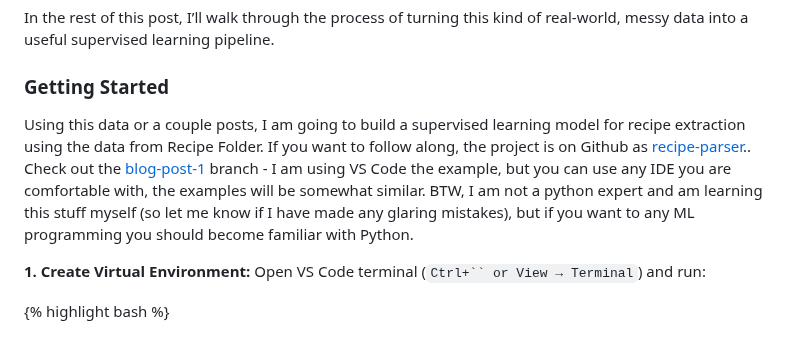
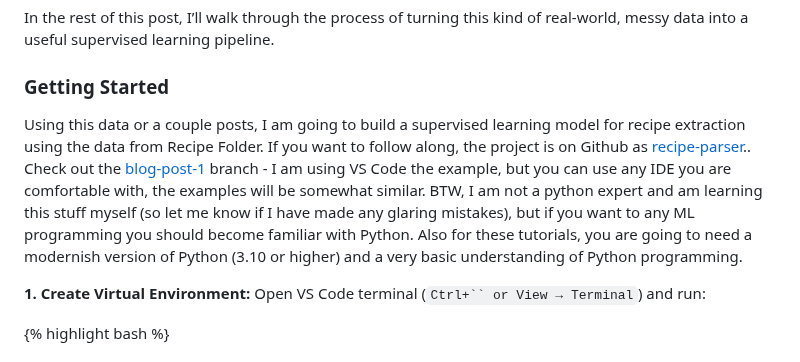
Before and after one commit to kriserickson/aging-coder, a Markdown page: src/posts/2025-06-10-experiments-in-supervised-learning.md, the part around one of its changes. Drawn GitHub-style.

```diff
--- a/src/posts/2025-06-10-experiments-in-supervised-learning.md
+++ b/src/posts/2025-06-10-experiments-in-supervised-learning.md
@@ -66,7 +66,7 @@ In the rest of this post, I’ll walk through the process of turning this kind o
 
 ### Getting Started
 
-Using this data or a couple posts, I am going to build a supervised learning model for recipe extraction using the data from Recipe Folder. If you want to follow along, the project is on Github as [recipe-parser](https://github.com/kriserickson/recipe-parser)..  Check out the [blog-post-1](https://github.com/kriserickson/recipe-parser/tree/blog-post-1) branch - I am using VS Code the example, but you can use any IDE you are comfortable with, the examples will be somewhat similar.  BTW, I am not a python expert and am learning this stuff myself (so let me know if I have made any glaring mistakes), but if you want to any ML programming you should become familiar with Python.
+Using this data or a couple posts, I am going to build a supervised learning model for recipe extraction using the data from Recipe Folder. If you want to follow along, the project is on Github as [recipe-parser](https://github.com/kriserickson/recipe-parser)..  Check out the [blog-post-1](https://github.com/kriserickson/recipe-parser/tree/blog-post-1) branch - I am using VS Code the example, but you can use any IDE you are comfortable with, the examples will be somewhat similar.  BTW, I am not a python expert and am learning this stuff myself (so let me know if I have made any glaring mistakes), but if you want to any ML programming you should become familiar with Python. Also for these tutorials, you are going to need a modernish version of Python (3.10 or higher) and a very basic understanding of Python programming.
 
 **1. Create Virtual Environment:** Open VS Code terminal (`Ctrl+`` or View → Terminal`) and run:
 
```
Also changed, not shown: other parts of src/posts/2025-06-10-experiments-in-supervised-learning.md (+1 -1 lines).
